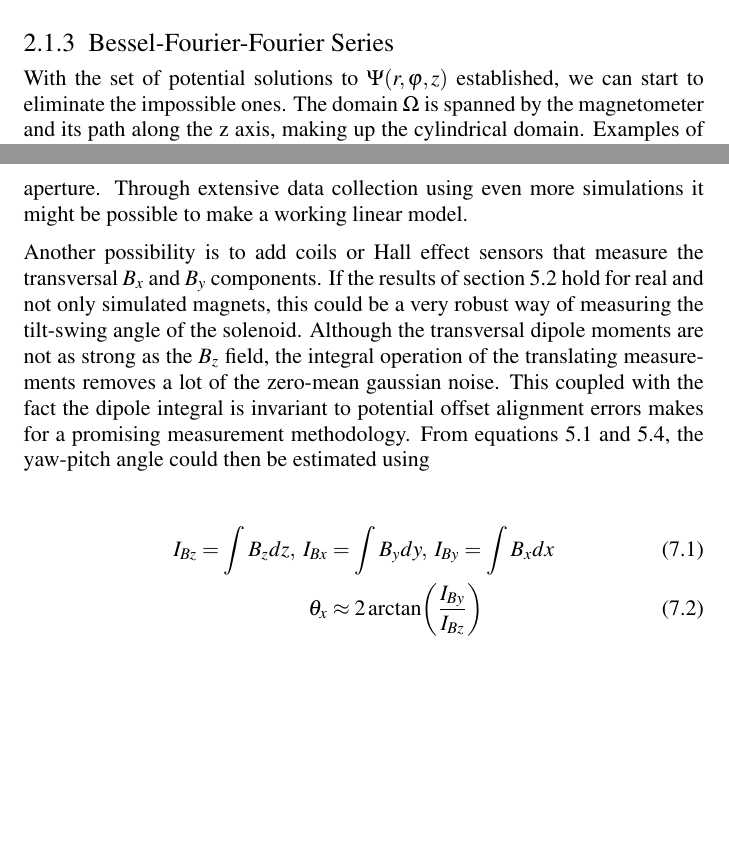
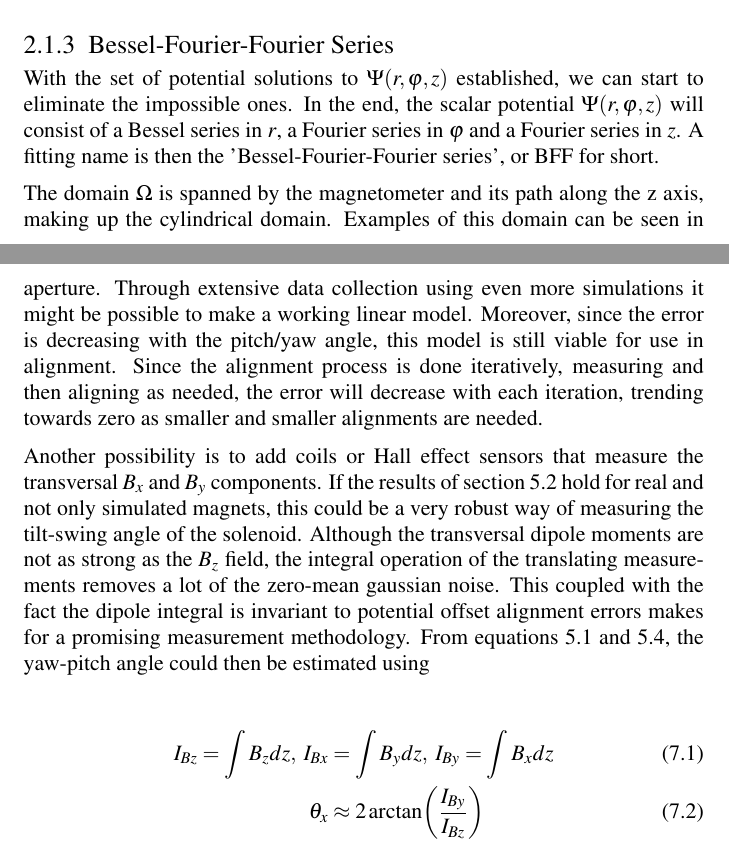
Before and after one commit to wt5xn1/Master-Thesis, a LaTeX thesis (Thesis.tex, which reads Chapters/Theory.tex, Chapters/discussion.tex): two parts of pages 20 and 63 of 67 before the commit and two parts of pages 18 and 61 of 65 after it, joined at a grey line, cut so that both start at the same text, the shorter picture padded with empty space. Compiled offline with pdfLaTeX.

Commit message:
finished?

```diff
--- a/Chapters/Theory.tex
+++ b/Chapters/Theory.tex
@@ -334,7 +334,12 @@ origin. It can be seen in figure \ref{fig:Ynplot}.\cite{weisstein_bessel_nodate-
 \subsection{Bessel-Fourier-Fourier Series}
 \label{subsec:BFF}
 With the set of potential solutions to $\Psi(r,\varphi,z)$ established,
-we can start to eliminate the impossible ones. The domain $\Omega$
+we can start to eliminate the impossible ones. In the end, the scalar
+potential $\Psi(r, \varphi, z)$ will consist of a Bessel series in $r$,
+a Fourier series in $\varphi$ and a Fourier series in $z$. A fitting
+name is then the 'Bessel-Fourier-Fourier series', or BFF for short.
+
+The domain $\Omega$
 is spanned by the magnetometer and its path along the z axis, making up
 the cylindrical domain. Examples of this domain can be seen in figures
 \ref{fig:aligned_domain} and \ref{fig:unaligned_domain}. Keep in mind
--- a/Chapters/discussion.tex
+++ b/Chapters/discussion.tex
@@ -36,7 +36,12 @@ a consistent model is a challenge. Some hope remains however. In figure
 \ref{fig:sim-mag-fieldmap-argmax} one can see that the argmax is more affine
 for densely wound solenoids with a homogenous field profile inside the aperture.
 Through extensive data collection using even more simulations it might be
-possible to make a working linear model.
+possible to make a working linear model. Moreover, since the error is
+decreasing with the pitch/yaw angle, this model is still viable
+for use in alignment. Since the alignment process is done iteratively,
+measuring and then aligning as needed, the error will decrease with
+each iteration, trending towards zero as smaller and smaller alignments
+are needed.
 
 Another possibility is to add coils or Hall effect sensors that measure
 the transversal $B_x$ and $B_y$ components. If the results of section
@@ -52,8 +57,8 @@ yaw-pitch angle could then be estimated using
 
 \begin{align}
     I_{Bz} = \int B_z dz, \;
-    I_{Bx} &= \int B_y dy, \;
-    I_{By} = \int B_x dx \\
+    I_{Bx} &= \int B_y dz, \;
+    I_{By} = \int B_x dz \\
     \theta_x &\approx 2\arctan(\frac{I_{By}}{I_{Bz}})\\
     \theta_y &\approx 2\arctan(\frac{I_{Bx}}{I_{Bz}})
 \end{align}
--- a/Thesis.tex
+++ b/Thesis.tex
@@ -72,6 +72,11 @@
 \usepackage{caption}
 \usepackage{subcaption, wrapfig, graphicx}
 \usepackage[section]{placeins}
+\usepackage{pdfpages}
+
+% \usepackage{draftwatermark}
+% \SetWatermarkText{Draft}
+% \SetWatermarkScale{2}
 
 % Maths
 \usepackage{amsmath,physics, esint, amssymb}
```
Also changed, not shown: Chapters/Theory.tex (4 more changed lines), Thesis.tex (17 more changed lines), 3 other files.
